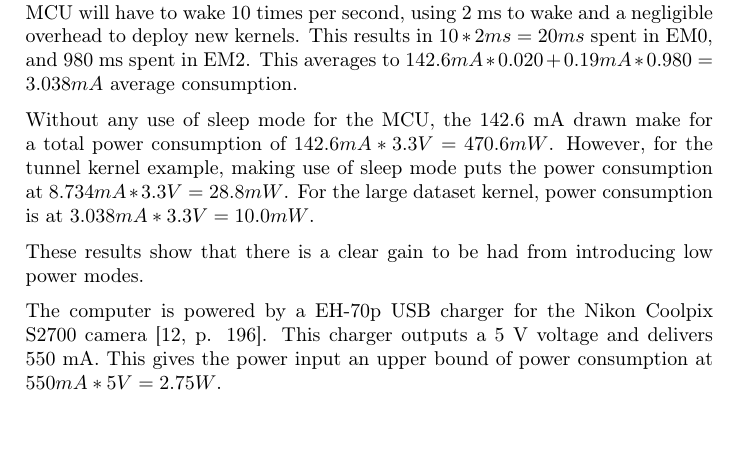
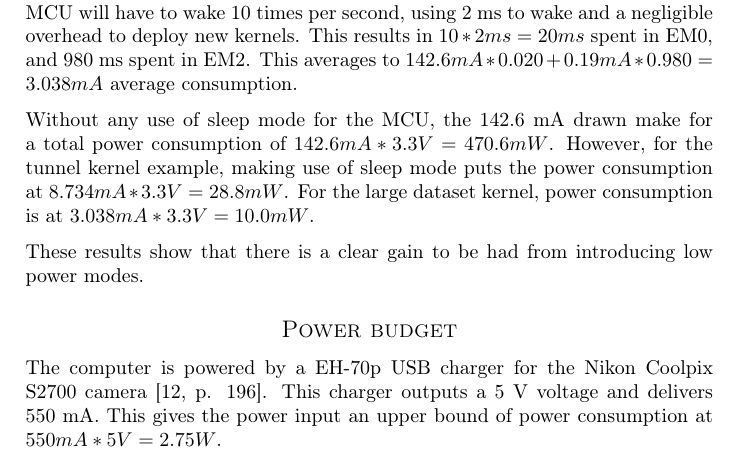
Before and after one commit to dmpro2014/report, a LaTeX thesis (report/main/report.tex, which reads report/results/results.tex): part of page 66 of 116, cut so that both start at the same text. Compiled offline with pdfLaTeX.

Commit message:
Make Power budget subsection

```diff
--- a/report/results/results.tex
+++ b/report/results/results.tex
@@ -268,6 +268,7 @@ For the large dataset kernel, power consumption is at $ 3.038 mA * 3.3V = 10.0 m
 
 These results show that there is a clear gain to be had from introducing low power modes.
 
+\subsection*{Power budget}
 
 The computer is powered by a EH-70p USB charger for the Nikon Coolpix S2700 camera \cite[p. 196]{usb-charger}.
 This charger outputs a 5 V voltage and delivers 550 mA.
```
